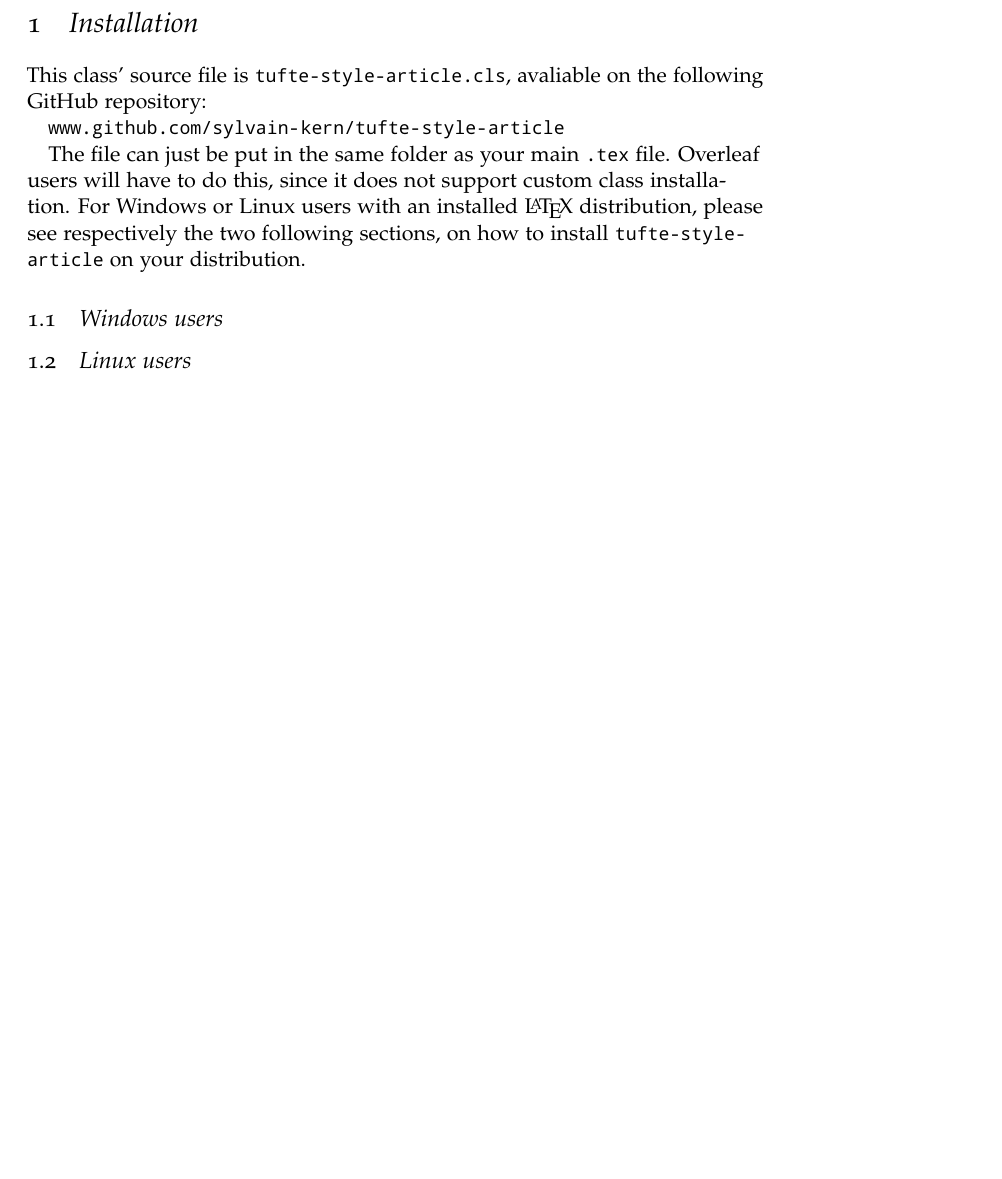
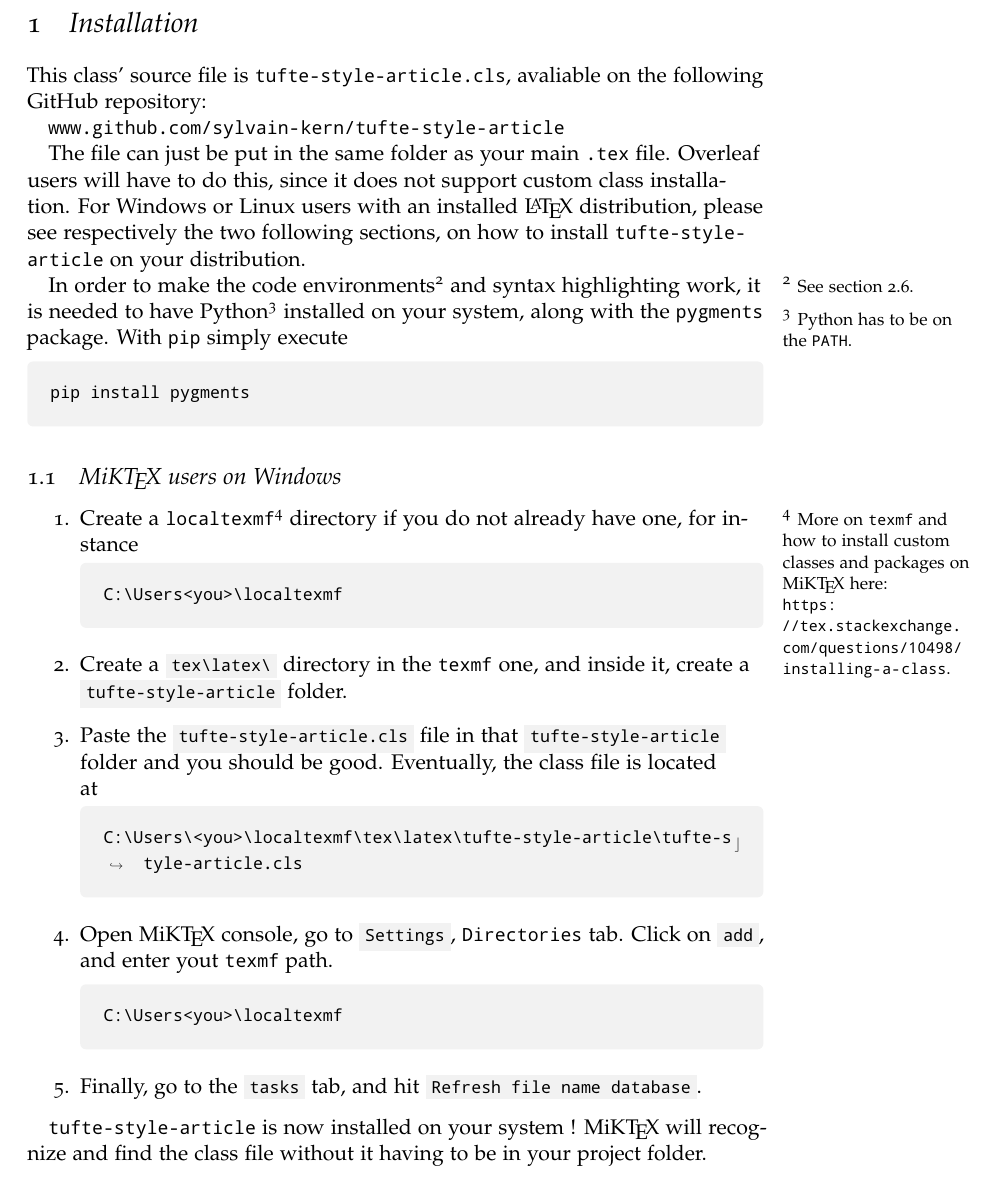
Before and after one commit to sylvain-kern/tufte-style-article, a LaTeX document (documentation.tex): part of page 3 of 12 before the commit and part of page 3 of 14 after it, cut so that both start at the same text, the shorter picture padded with empty space. Compiled offline with pdfLaTeX.

Commit message:
update documentation

```diff
--- a/documentation.tex
+++ b/documentation.tex
@@ -1,10 +1,12 @@
 \documentclass[raggedright, twoside, 11pt]{tufte-style-article}
+
+\usepackage{lipsum}	% for blind texts generation
+\usepackage{hologo}	% for special logos such as MiKTeX
+\usepackage{xurl}	% to make urls break lines
 
 \title{The \texttt{tufte-style-article} class}
 \author{Sylvain Kern}
 
-\usepackage{lipsum}
-\usepackage{hologo}
 
 
 \begin{document}
@@ -33,6 +35,34 @@ This class' source file is \texttt{tufte-style-article.cls}, avaliable on the fo
 
 The file can just be put in the same folder as your main \texttt{.tex} file. Overleaf users will have to do this, since it does not support custom class installation. For Windows or Linux users with an installed \LaTeX{} distribution, please see respectively the two following sections, on how to install \texttt{tufte-style-article} on your distribution.
 
-\subsection{Windows users}
+In order to make the code environments\marginnote{See section \ref{sub:code}.} and syntax highlighting work, it is needed to have Python\marginnote{Python has to be on the \texttt{PATH}.} installed on your system, along with the \texttt{pygments} package. With \texttt{pip} simply execute
+\begin{codebox}{text}
+pip install pygments
+\end{codebox}
 
-\subsection{Linux users}
+\subsection{\hologo{MiKTeX} users on Windows}
+
+\begin{ol}
+
+\item Create a \texttt{localtexmf}\marginnote{More on \texttt{texmf} and how to install custom classes and packages on \hologo{MiKTeX} here:\\\url{https://tex.stackexchange.com/questions/10498/installing-a-class}.} directory if you do not already have one, for instance
+\begin{codebox}{text}
+C:\Users<you>\localtexmf
+\end{codebox}
+
+\item Create a \inlinecode{text}{tex\latex\} directory in the \texttt{texmf} one, and inside it, create a \inlinecode{latex}{tufte-style-article} folder.
+
+\item Paste the \inlinecode{text}{tufte-style-article.cls} file in that \inlinecode{text}{tufte-style-article} folder and you should be good. Eventually, the class file is located at
+\begin{codebox}{text}
+C:\Users\<you>\localtexmf\tex\latex\tufte-style-article\tufte-style-article.cls
+\end{codebox}
+
+\item Open \hologo{MiKTeX} console, go to \inlinecode{text}{Settings}, \texttt{Directories} tab. Click on \inlinecode{text}{add}, and enter yout \texttt{texmf} path.
+\begin{codebox}{text}
+C:\Users<you>\localtexmf
+\end{codebox}
+
+\item Finally, go to the \inlinecode{text}{tasks} tab, and hit \inlinecode{text}{Refresh file name database}.
+
+\end{ol}
+
+\texttt{tufte-style-article} is now installed on your system ! \hologo{MiKTeX} will recognize and find the class file without it having to be in your project folder.
@@ -38,0 +76 @@ The file can just be put in the same folder as your main \texttt{.tex} file. Ove
+\begin{codebox}{text}
```
Also changed, not shown: documentation.pdf, documentation.tex (31 more changed lines), 1 other file.
